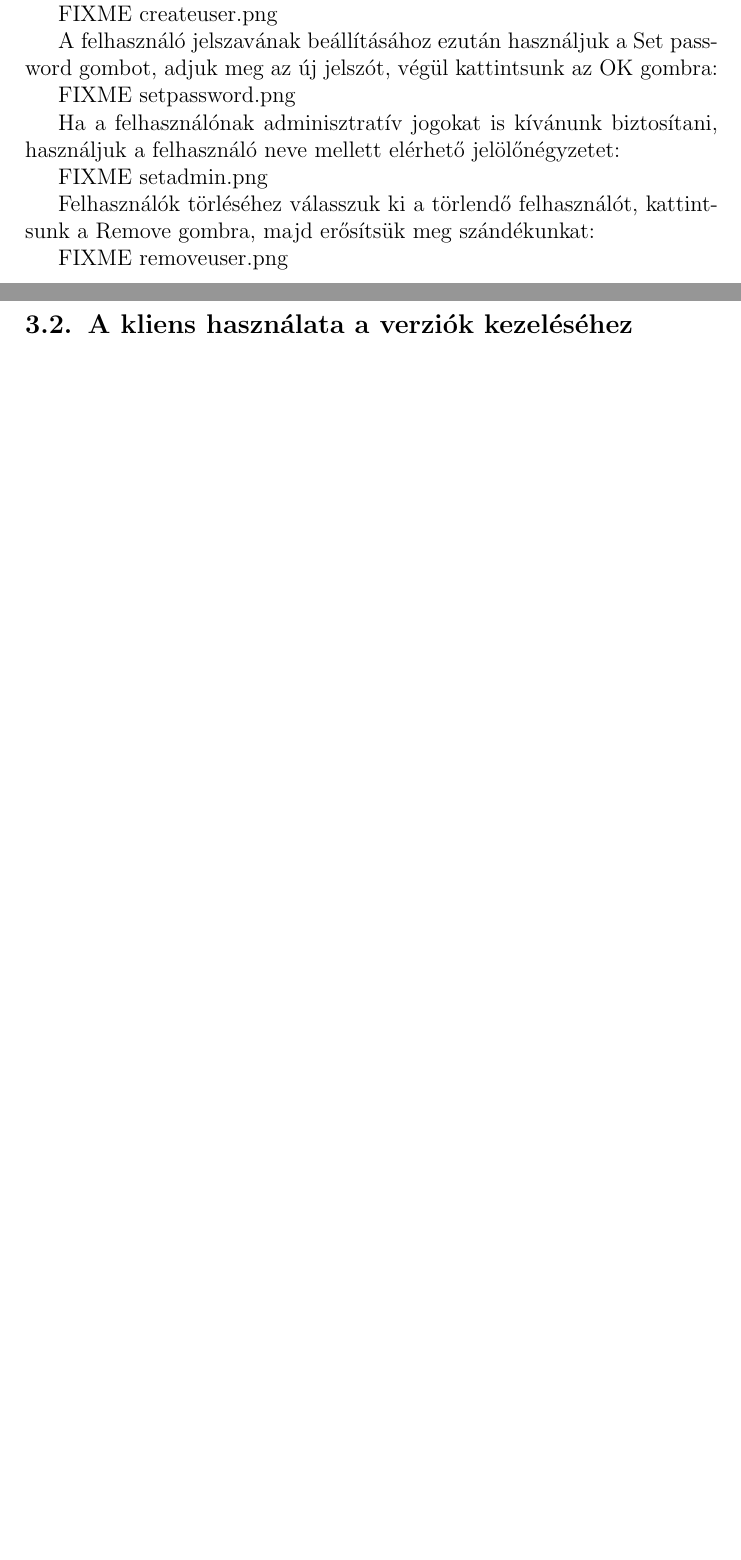
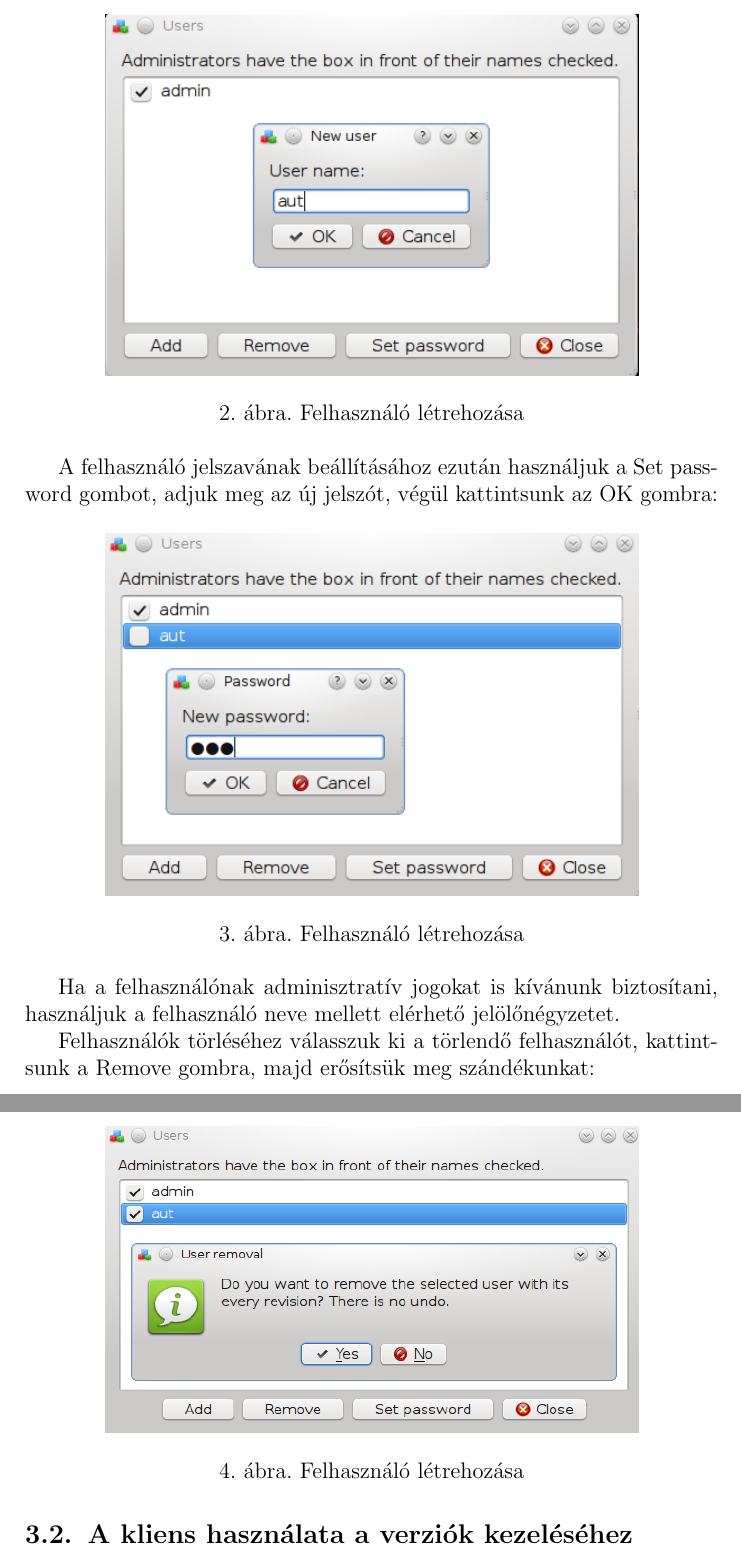
Before and after one commit to vmiklos/szar, a LaTeX document (doc/user.tex): two parts of pages 3 and 4 of 4 before the commit and two parts of pages 4 and 5 of 5 after it, joined at a grey line, cut at the place of the change, the shorter picture padded with empty space. Compiled offline with pdfLaTeX.

Commit message:
shotok kliens adminhoz

```diff
--- a/doc/user.tex
+++ b/doc/user.tex
@@ -96,22 +100,32 @@ Felhasználó létrehozásához válasszuk az Administration / Manage users
 menüpontot, majd kattintsunk az Add gombra. Ezt követően adjuk meg a
 felhasználó nevét és kattintsunk az OK gombra:
 
-FIXME createuser.png
+\begin{figure}[H]
+\centering
+\includegraphics[width=100mm,keepaspectratio]{user-create.png}
+\caption{Felhasználó létrehozása}
+\end{figure}
 
 A felhasználó jelszavának beállításához ezután használjuk a Set password
 gombot, adjuk meg az új jelszót, végül kattintsunk az OK gombra:
 
-FIXME setpassword.png
+\begin{figure}[H]
+\centering
+\includegraphics[width=100mm,keepaspectratio]{user-passwd.png}
+\caption{Felhasználó létrehozása}
+\end{figure}
 
 Ha a felhasználónak adminisztratív jogokat is kívánunk biztosítani, használjuk
-a felhasználó neve mellett elérhető jelölőnégyzetet:
-
-FIXME setadmin.png
+a felhasználó neve mellett elérhető jelölőnégyzetet.
 
 Felhasználók törléséhez válasszuk ki a törlendő felhasználót, kattintsunk a
 Remove gombra, majd erősítsük meg szándékunkat:
 
-FIXME removeuser.png
+\begin{figure}[H]
+\centering
+\includegraphics[width=100mm,keepaspectratio]{user-delete.png}
+\caption{Felhasználó létrehozása}
+\end{figure}
 
 \subsection{A kliens használata a verziók kezeléséhez}
 
```
Also changed, not shown: doc/user-create.png (added), doc/user-delete.png (added), doc/user-login.png (added), doc/user-passwd.png (added), doc/user.tex (6 more changed lines).
